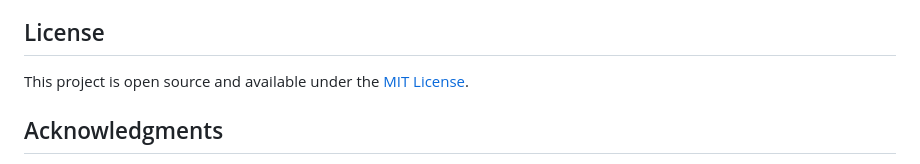
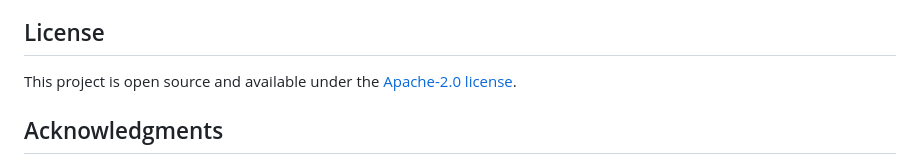
Before and after one commit to sherwinvishesh/Diabetes-Prediction, a Markdown page: README.md, the part around the change. Rendered like a GitHub page.

```diff
--- a/README.md
+++ b/README.md
@@ -126,7 +126,7 @@ If you encounter any issues or have any questions, please submit an issue on the
 
 ## License
 
-This project is open source and available under the [MIT License](LICENSE).
+This project is open source and available under the [Apache-2.0 license](LICENSE).
 
 ## Acknowledgments
 
```
